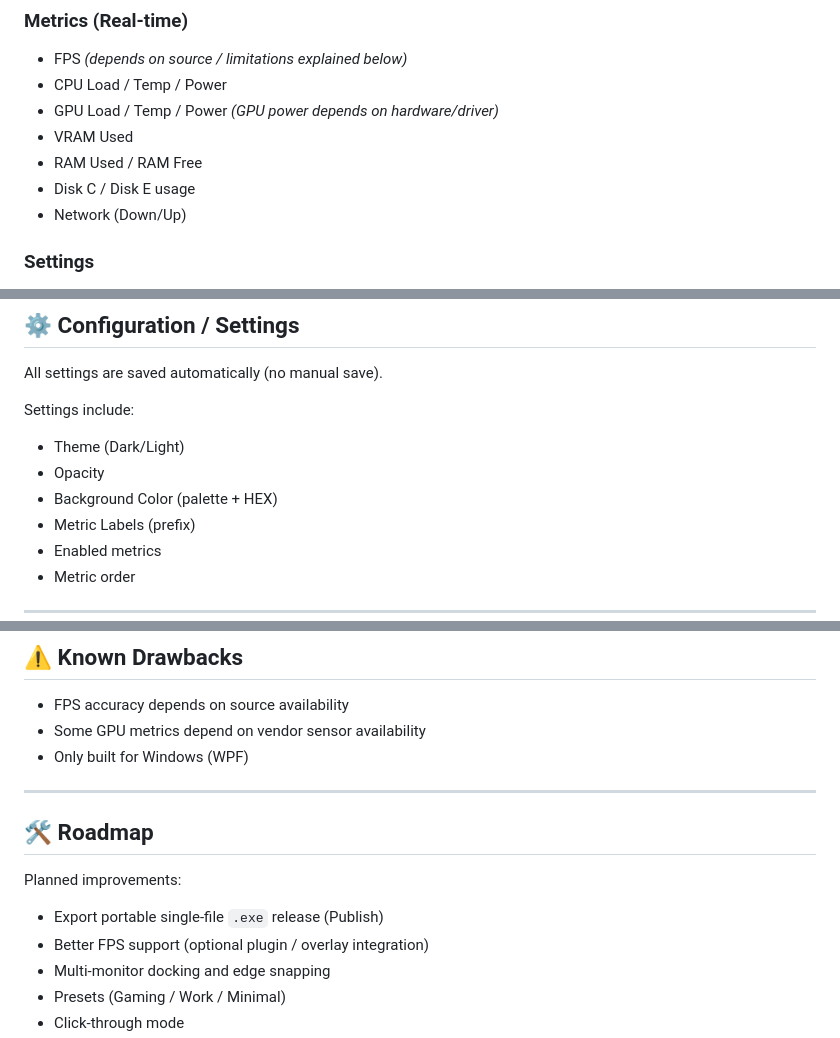
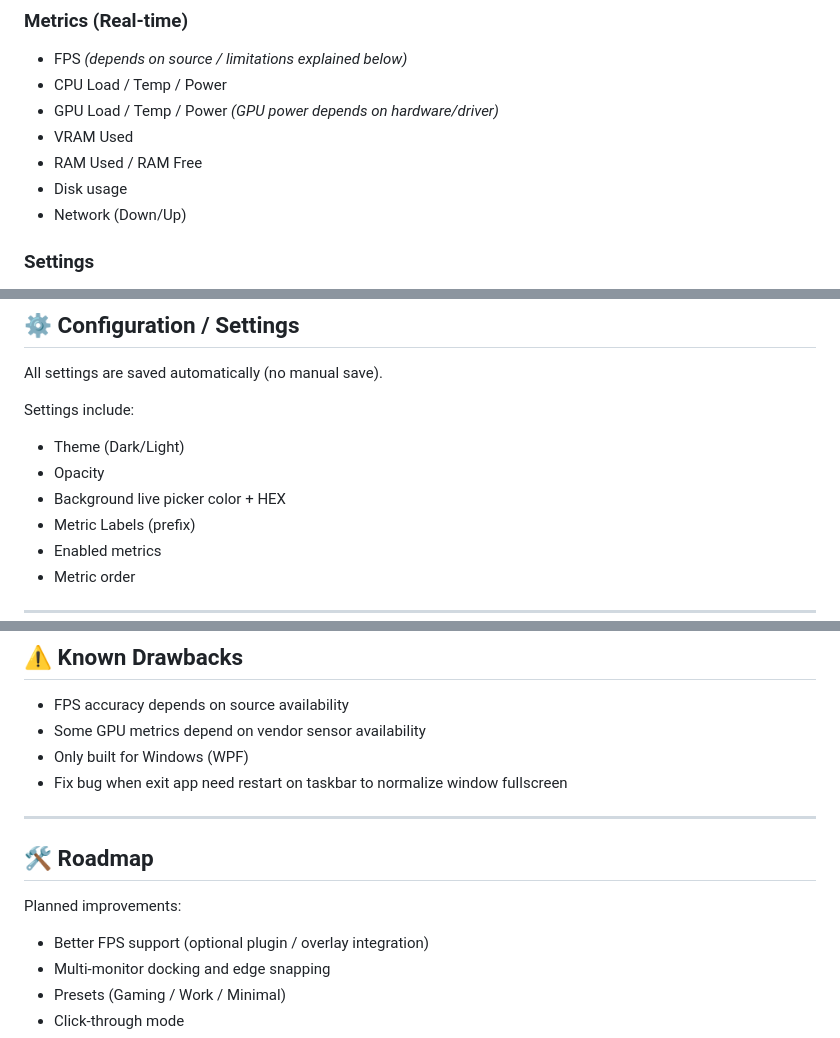
Before and after one commit to fakedevbagus/TopMonitoring, a Markdown page: README.md, 3 parts joined by grey strips. GitHub-like rendering.

Commit message:
Revise disk usage and background color settings
Updated disk usage description and settings options.

```diff
--- a/README.md
+++ b/README.md
@@ -23,7 +23,7 @@ Designed for minimal distraction: always-on-top, compact, customizable, and fast
 - GPU Load / Temp / Power *(GPU power depends on hardware/driver)*
 - VRAM Used
 - RAM Used / RAM Free
-- Disk C / Disk E usage
+- Disk usage
 - Network (Down/Up)
 
 ### Settings
@@ -83,7 +83,7 @@ All settings are saved automatically (no manual save).
 Settings include:
 - Theme (Dark/Light)
 - Opacity
-- Background Color (palette + HEX)
+- Background live picker color + HEX
 - Metric Labels (prefix)
 - Enabled metrics
 - Metric order
@@ -118,12 +118,12 @@ Some GPUs may return N/A.
 - FPS accuracy depends on source availability
 - Some GPU metrics depend on vendor sensor availability
 - Only built for Windows (WPF)
+- Fix bug when exit app need restart on taskbar to normalize window fullscreen
 
 ---
 
 ## 🛠 Roadmap
 Planned improvements:
-- Export portable single-file `.exe` release (Publish)
 - Better FPS support (optional plugin / overlay integration)
 - Multi-monitor docking and edge snapping
 - Presets (Gaming / Work / Minimal)
```
